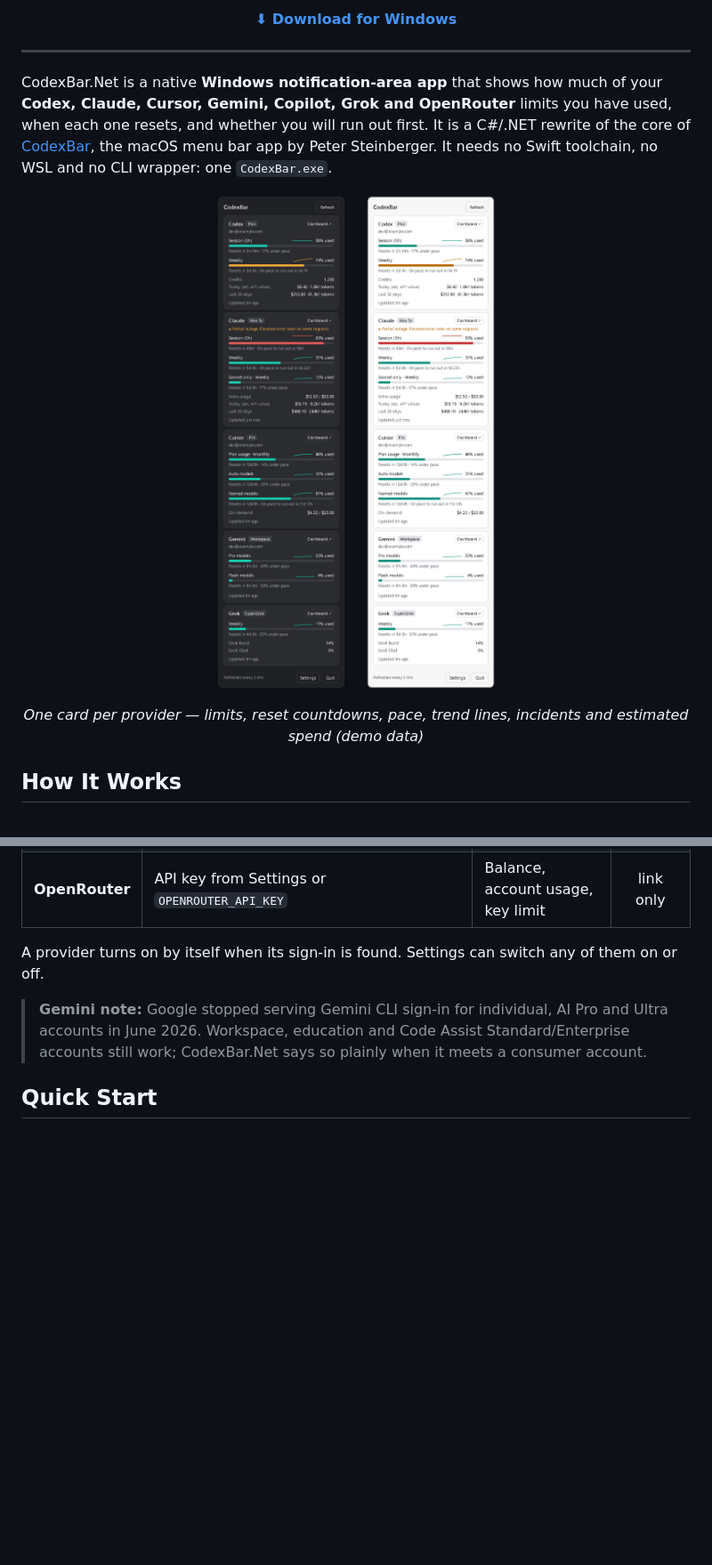
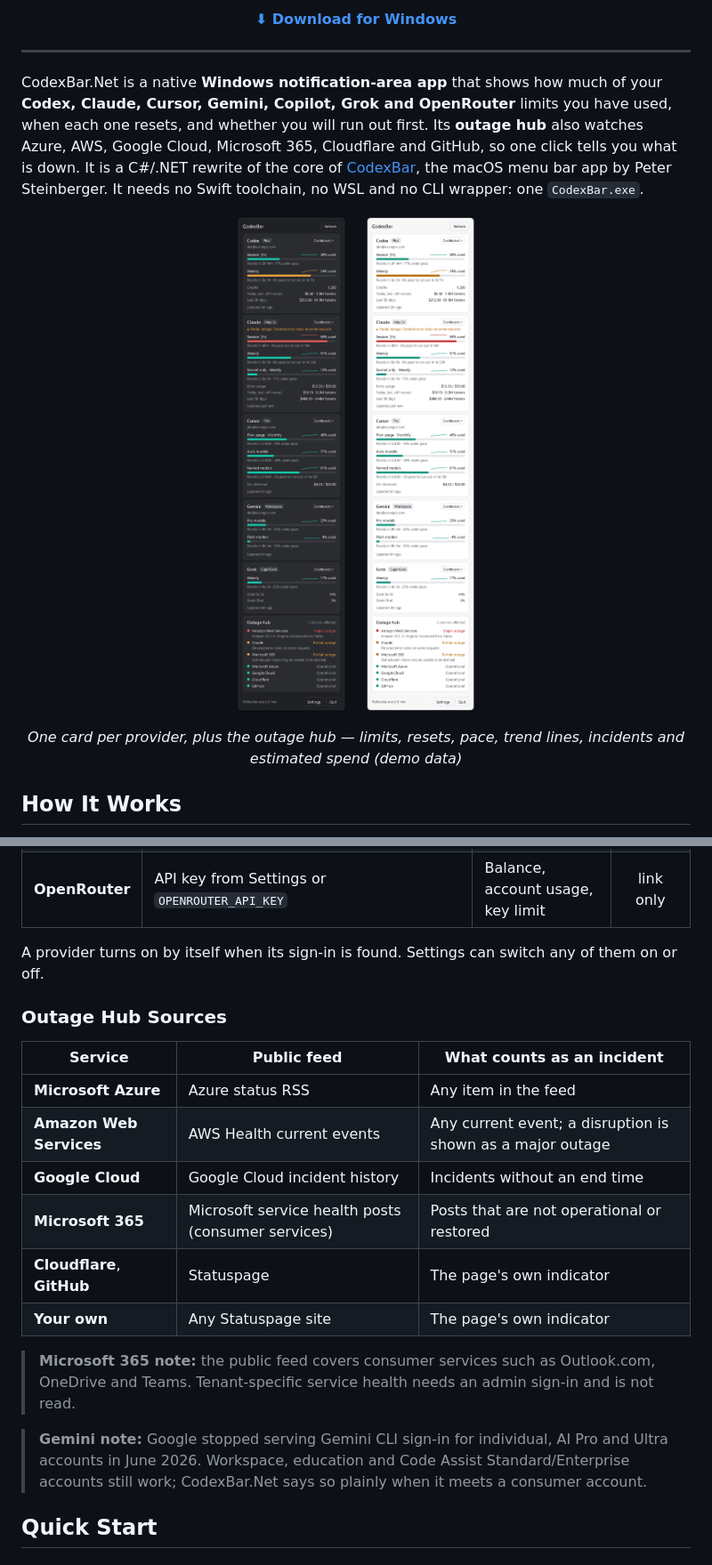
Before and after one commit to mahatab/codexbar.Net, a Markdown page: README.md, 2 parts joined by grey strips. Shown at 89% size. Drawn GitHub-style; pictures changed too: docs/images/popup-dark.png, docs/images/popup-light.png; blank space fills up the shorter version.

```diff
--- a/README.md
+++ b/README.md
@@ -23,14 +23,14 @@
 
 ---
 
-CodexBar.Net is a native **Windows notification-area app** that shows how much of your **Codex, Claude, Cursor, Gemini, Copilot, Grok and OpenRouter** limits you have used, when each one resets, and whether you will run out first. It is a C#/.NET rewrite of the core of [CodexBar](https://github.com/steipete/CodexBar), the macOS menu bar app by Peter Steinberger. It needs no Swift toolchain, no WSL and no CLI wrapper: one `CodexBar.exe`.
+CodexBar.Net is a native **Windows notification-area app** that shows how much of your **Codex, Claude, Cursor, Gemini, Copilot, Grok and OpenRouter** limits you have used, when each one resets, and whether you will run out first. Its **outage hub** also watches Azure, AWS, Google Cloud, Microsoft 365, Cloudflare and GitHub, so one click tells you what is down. It is a C#/.NET rewrite of the core of [CodexBar](https://github.com/steipete/CodexBar), the macOS menu bar app by Peter Steinberger. It needs no Swift toolchain, no WSL and no CLI wrapper: one `CodexBar.exe`.
 
 <p align="center">
   <img src="docs/images/popup-dark.png" alt="CodexBar.Net popup in dark mode showing Codex, Claude, Cursor, Gemini and Grok cards with usage bars, trend lines, pace and cost estimates" width="340" />
   &nbsp;&nbsp;
   <img src="docs/images/popup-light.png" alt="The same popup in light mode" width="340" />
 </p>
-<p align="center"><em>One card per provider — limits, reset countdowns, pace, trend lines, incidents and estimated spend (demo data)</em></p>
+<p align="center"><em>One card per provider, plus the outage hub — limits, resets, pace, trend lines, incidents and estimated spend (demo data)</em></p>
 
 ## How It Works
 
@@ -107,6 +119,19 @@ CodexBar.Net reuses the sign-ins you already have. It reads the credential file
 | **OpenRouter** | API key from Settings or `OPENROUTER_API_KEY` | Balance, account usage, key limit | link only |
 
 A provider turns on by itself when its sign-in is found. Settings can switch any of them on or off.
+
+### Outage Hub Sources
+
+| Service | Public feed | What counts as an incident |
+|---------|-------------|----------------------------|
+| **Microsoft Azure** | Azure status RSS | Any item in the feed |
+| **Amazon Web Services** | AWS Health current events | Any current event; a disruption is shown as a major outage |
+| **Google Cloud** | Google Cloud incident history | Incidents without an end time |
+| **Microsoft 365** | Microsoft service health posts (consumer services) | Posts that are not operational or restored |
+| **Cloudflare**, **GitHub** | Statuspage | The page's own indicator |
+| **Your own** | Any Statuspage site | The page's own indicator |
+
+> **Microsoft 365 note:** the public feed covers consumer services such as Outlook.com, OneDrive and Teams. Tenant-specific service health needs an admin sign-in and is not read.
 
 > **Gemini note:** Google stopped serving Gemini CLI sign-in for individual, AI Pro and Ultra accounts in June 2026. Workspace, education and Code Assist Standard/Enterprise accounts still work; CodexBar.Net says so plainly when it meets a consumer account.
 
```
Also changed, not shown: other parts of README.md (+19 -6 lines), docs/images/outage-hub.png (added), docs/images/settings.png, 11 other files.
